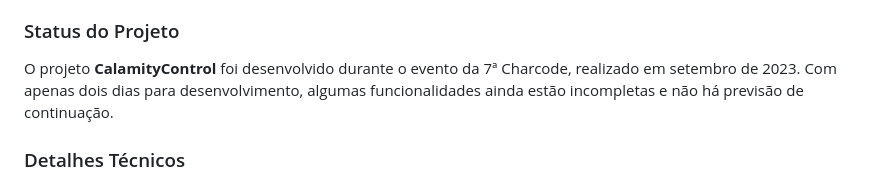
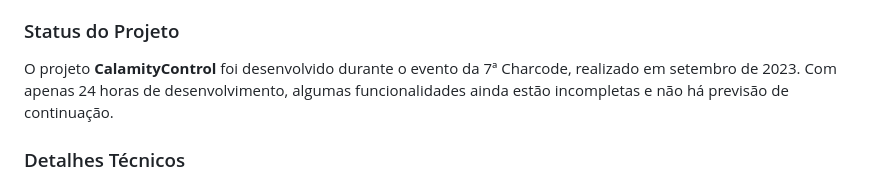
Before and after one commit to Raullize/Hackathon2023, a Markdown page: README.md, the part around the change. Rendered like a GitHub page.

```diff
--- a/README.md
+++ b/README.md
@@ -35,7 +35,7 @@ O projeto utiliza um banco de dados para gerenciar as informações de usuários
 O rank de prioridade das cidades é determinado com base no nível de necessidade dos suprimentos. Os municípios podem sinalizar suas necessidades diretamente na plataforma, possibilitando uma visão clara e atualizada das áreas mais críticas. As metas de arrecadação ajudam a identificar o quão próximo cada cidade está de atender suas necessidades em diferentes categorias.
 
 ### Status do Projeto
-O projeto **CalamityControl** foi desenvolvido durante o evento da 7ª Charcode, realizado em setembro de 2023. Com apenas dois dias para desenvolvimento, algumas funcionalidades ainda estão incompletas e não há previsão de continuação.
+O projeto **CalamityControl** foi desenvolvido durante o evento da 7ª Charcode, realizado em setembro de 2023. Com apenas 24 horas de desenvolvimento, algumas funcionalidades ainda estão incompletas e não há previsão de continuação.
 
 ### Detalhes Técnicos
 - **Tecnologias Utilizadas**: HTML, CSS, JS, Banco de Dados, PHP.
```
